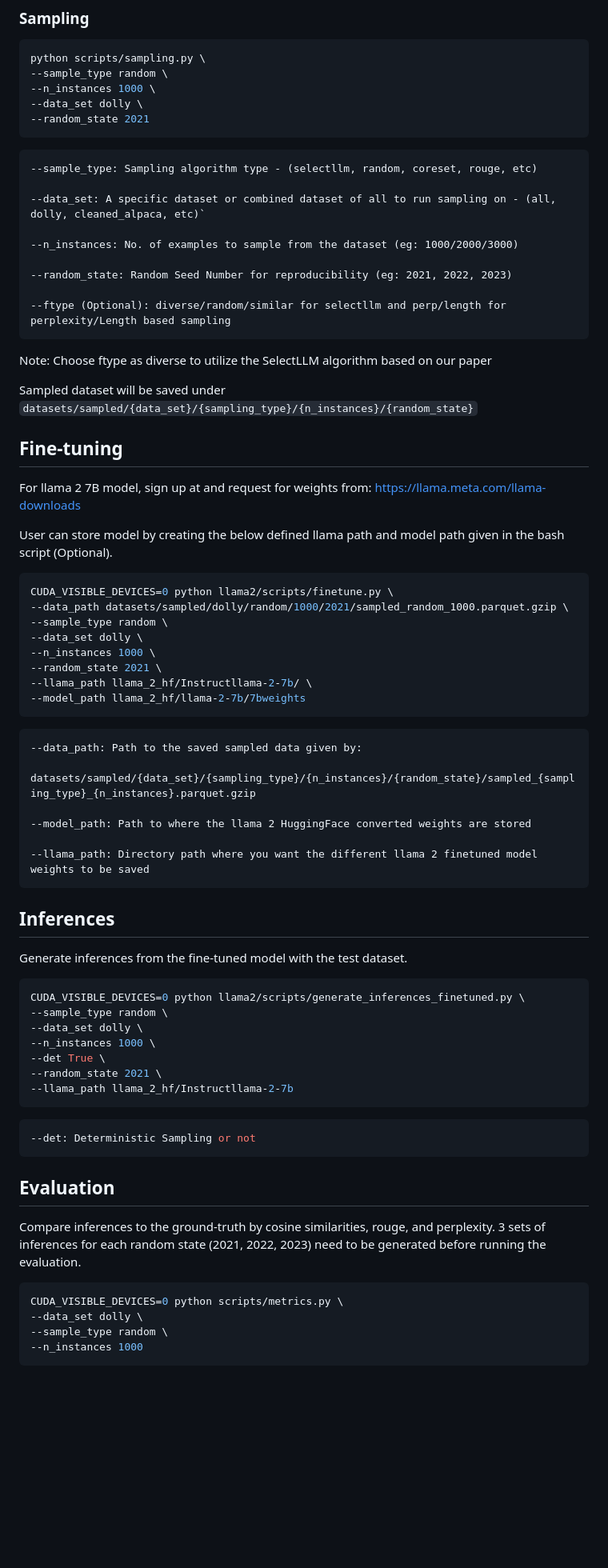
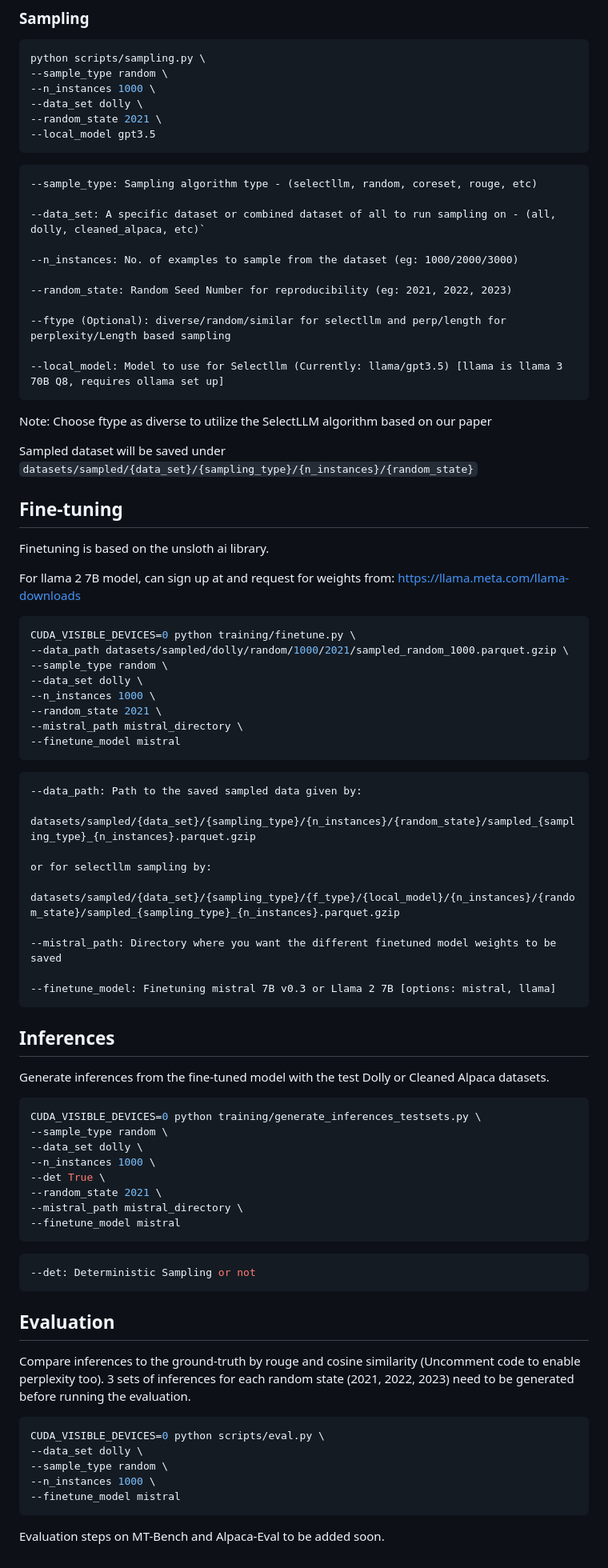
Before and after one commit to minnesotanlp/select-llm, a Markdown page: README.md, the part around one of its changes. Shown at 80% size. Drawn GitHub-style; blank space fills up the shorter version.

````diff
--- a/README.md
+++ b/README.md
@@ -59,7 +55,8 @@ python scripts/sampling.py \
 --sample_type random \
 --n_instances 1000 \
 --data_set dolly \
---random_state 2021
+--random_state 2021 \
+--local_model gpt3.5
 ```
 
 ```
@@ -72,6 +69,8 @@ python scripts/sampling.py \
 --random_state: Random Seed Number for reproducibility (eg: 2021, 2022, 2023)
 
 --ftype (Optional): diverse/random/similar for selectllm and perp/length for perplexity/Length based sampling
+
+--local_model: Model to use for Selectllm (Currently: llama/gpt3.5) [llama is llama 3 70B Q8, requires ollama set up]
 ```
 
 Note: Choose ftype as diverse to utilize the SelectLLM algorithm based on our paper
@@ -79,19 +78,20 @@ Note: Choose ftype as diverse to utilize the SelectLLM algorithm based on our pa
 Sampled dataset will be saved under `datasets/sampled/{data_set}/{sampling_type}/{n_instances}/{random_state}`
 
 ## Fine-tuning
-For llama 2 7B model, sign up at and request for weights from: https://llama.meta.com/llama-downloads
 
-User can store model by creating the below defined llama path and model path given in the bash script (Optional).
+Finetuning is based on the unsloth ai library.
+
+For llama 2 7B model, can sign up at and request for weights from: https://llama.meta.com/llama-downloads
 
 ```bash
-CUDA_VISIBLE_DEVICES=0 python llama2/scripts/finetune.py \
+CUDA_VISIBLE_DEVICES=0 python training/finetune.py \
 --data_path datasets/sampled/dolly/random/1000/2021/sampled_random_1000.parquet.gzip \
 --sample_type random \
 --data_set dolly \
 --n_instances 1000 \
 --random_state 2021 \
---llama_path llama_2_hf/Instructllama-2-7b/ \
---model_path llama_2_hf/llama-2-7b/7bweights
+--mistral_path mistral_directory \
+--finetune_model mistral
 ```
 
 ```
@@ -99,23 +99,28 @@ CUDA_VISIBLE_DEVICES=0 python llama2/scripts/finetune.py \
 
 datasets/sampled/{data_set}/{sampling_type}/{n_instances}/{random_state}/sampled_{sampling_type}_{n_instances}.parquet.gzip
 
---model_path: Path to where the llama 2 HuggingFace converted weights are stored
+or for selectllm sampling by:
 
---llama_path: Directory path where you want the different llama 2 finetuned model weights to be saved
+datasets/sampled/{data_set}/{sampling_type}/{f_type}/{local_model}/{n_instances}/{random_state}/sampled_{sampling_type}_{n_instances}.parquet.gzip
+
+--mistral_path: Directory where you want the different finetuned model weights to be saved
+
+--finetune_model: Finetuning mistral 7B v0.3 or Llama 2 7B [options: mistral, llama]
 ```
 
 ## Inferences
 
-Generate inferences from the fine-tuned model with the test dataset.
+Generate inferences from the fine-tuned model with the test Dolly or Cleaned Alpaca datasets.
 
 ```bash
-CUDA_VISIBLE_DEVICES=0 python llama2/scripts/generate_inferences_finetuned.py \
+CUDA_VISIBLE_DEVICES=0 python training/generate_inferences_testsets.py \
 --sample_type random \
 --data_set dolly \
 --n_instances 1000 \
 --det True \
 --random_state 2021 \
---llama_path llama_2_hf/Instructllama-2-7b
+--mistral_path mistral_directory \
+--finetune_model mistral
 ```
 
 ```bash
@@ -123,11 +128,14 @@ CUDA_VISIBLE_DEVICES=0 python llama2/scripts/generate_inferences_finetuned.py \
 ```
 
 ## Evaluation
-Compare inferences to the ground-truth by cosine similarities, rouge, and perplexity. 3 sets of inferences for each random state (2021, 2022, 2023) need to be generated before running the evaluation.
+Compare inferences to the ground-truth by rouge and cosine similarity (Uncomment code to enable perplexity too). 3 sets of inferences for each random state (2021, 2022, 2023) need to be generated before running the evaluation.
 
 ```bash
-CUDA_VISIBLE_DEVICES=0 python scripts/metrics.py \
+CUDA_VISIBLE_DEVICES=0 python scripts/eval.py \
 --data_set dolly \
 --sample_type random \
---n_instances 1000
+--n_instances 1000 \
+--finetune_model mistral
 ```
+
+Evaluation steps on MT-Bench and Alpaca-Eval to be added soon.
````
Also changed, not shown: other parts of README.md (+2 -6 lines).
